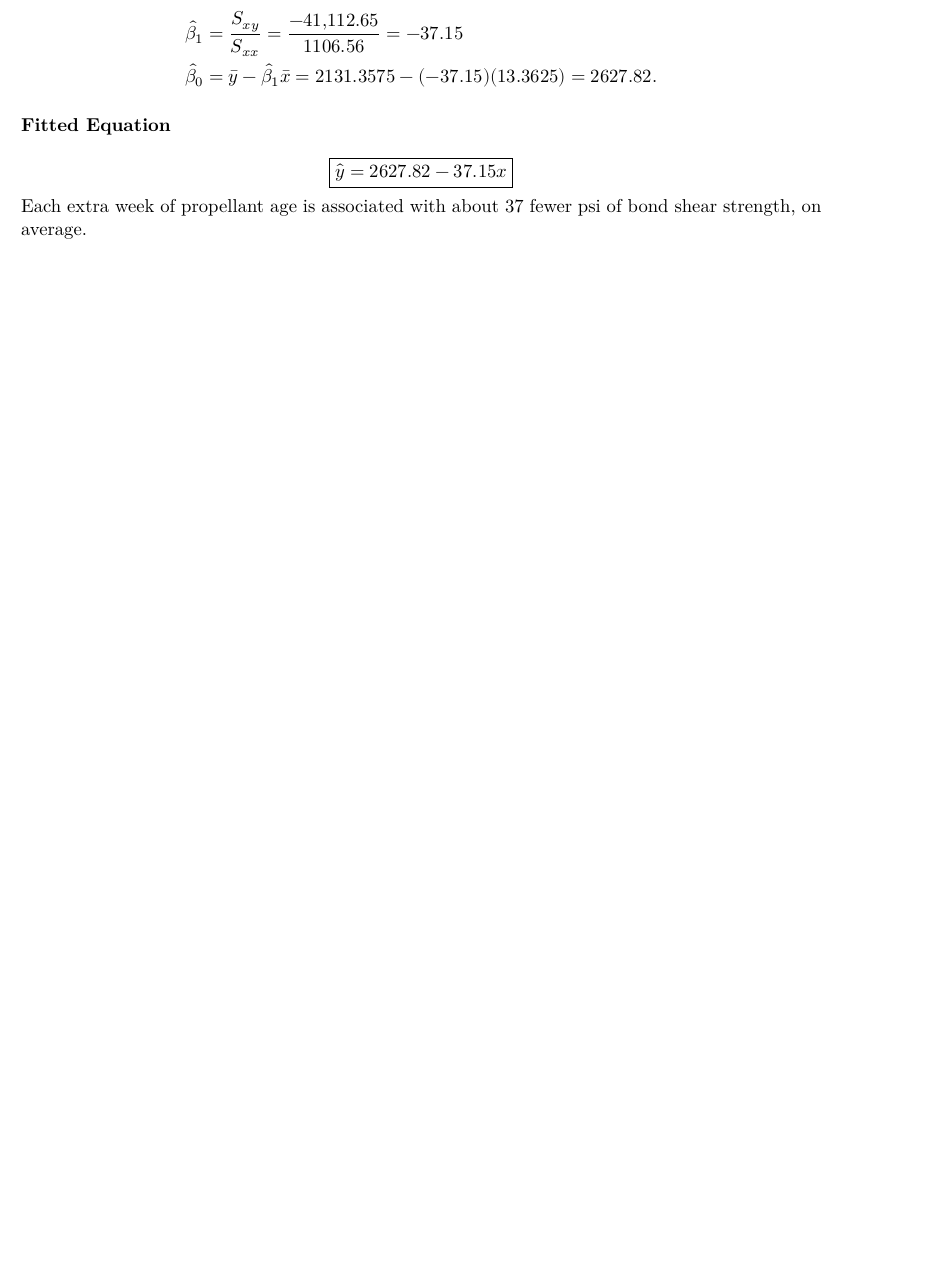
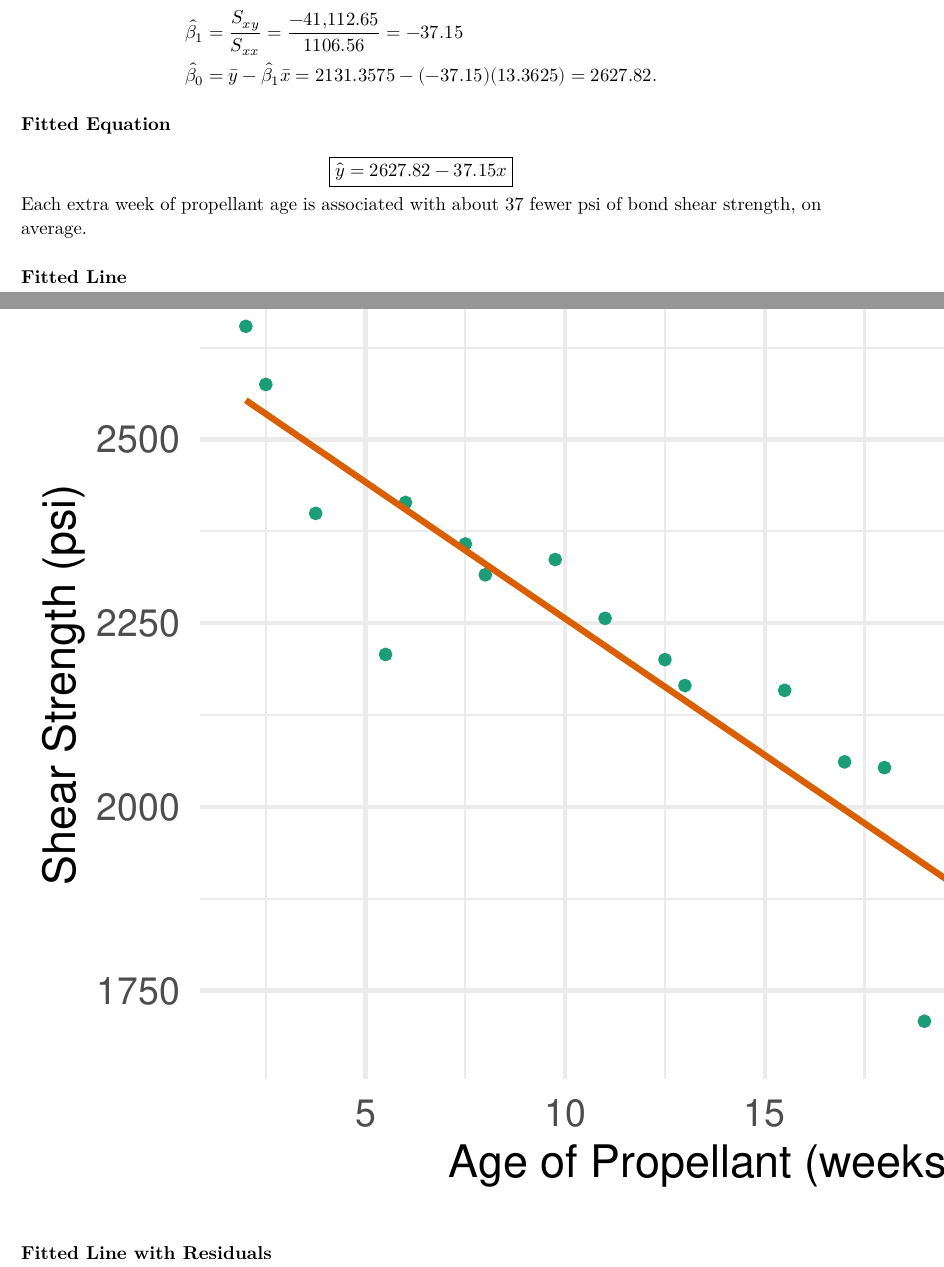
Before and after one commit to ami-null/intro-regression, a LaTeX document (01_intro/01_intro_article.tex, which reads 01_intro/01_intro_contents.tex): part of page 6 of 11 before the commit and two parts of pages 7 and 8 of 14 after it, the two joined at a grey line, cut so that both start at the same text, the shorter picture padded with empty space. Compiled offline with XeLaTeX.

Commit message:
add fitted line and residual plots

```diff
--- a/01_intro/01_intro_contents.tex
+++ b/01_intro/01_intro_contents.tex
@@ -389,6 +389,20 @@
 		\boxed{\hat y = 2627.82 - 37.15x}
 	\]
 	Each extra week of propellant age is associated with about 37 fewer psi of bond shear strength, on average.
+\end{frame}
+
+
+\begin{frame}{Fitted Line}
+	\begin{center}
+		\includegraphics[height=0.85\textheight, keepaspectratio]{figures/propellant_fitted_line.pdf}
+	\end{center}
+\end{frame}
+
+
+\begin{frame}{Fitted Line with Residuals}
+	\begin{center}
+		\includegraphics[height=0.85\textheight, keepaspectratio]{figures/propellant_residuals.pdf}
+	\end{center}
 \end{frame}
 
 
```
Also changed, not shown: 01_intro/01_intro_presentation.pdf, 01_intro/01_intro_contents.tex (2 more changed lines).
